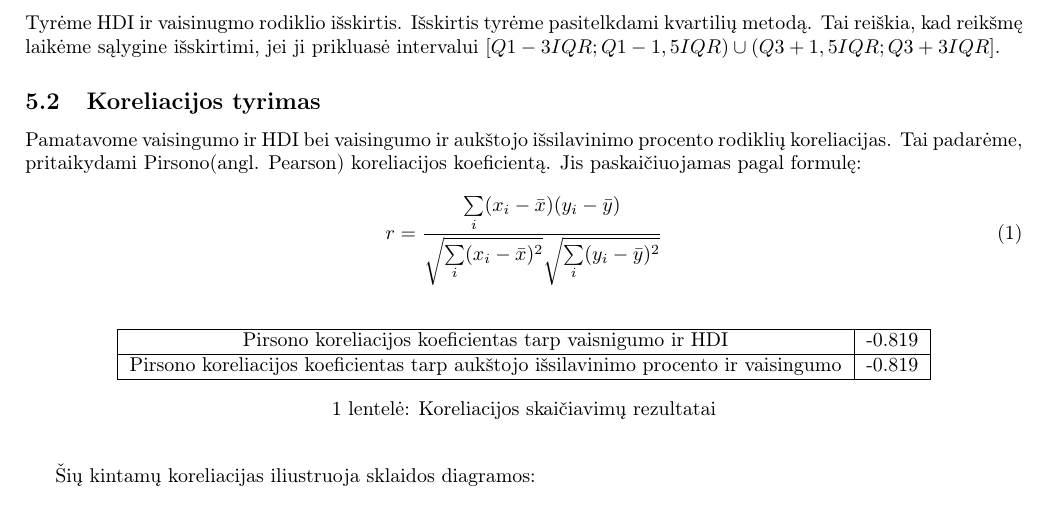
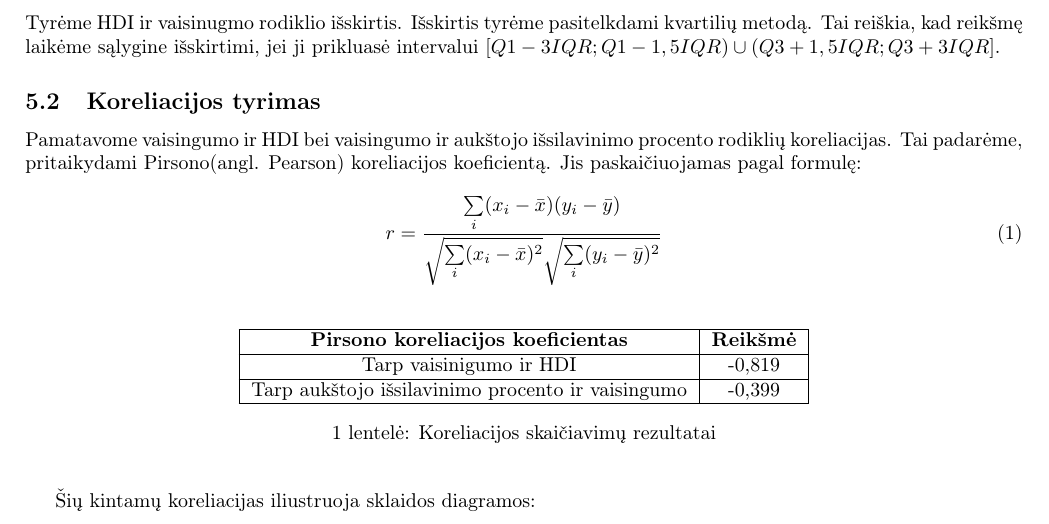
Before and after one commit to lukasjanusauskas/tyriamasis_latex, a LaTeX document (tyriamasis.tex, which reads tyr.tex): part of page 1 of 2, cut so that both start at the same text. Compiled offline with pdfLaTeX.

Commit message:
patikslinau reikšmes

```diff
--- a/tyr.tex
+++ b/tyr.tex
@@ -12,8 +12,9 @@ r = \frac{\sum\limits_i (x_i - \bar{x})(y_i - \bar{y})}{\sqrt{\sum\limits_i(x_i
 \begin{center}
     \begin{tabular}{|c|c|}
         \hline
-        Pirsono koreliacijos koeficientas tarp vaisnigumo ir HDI & -0.819 \\\hline
-        Pirsono koreliacijos koeficientas tarp aukštojo išsilavinimo procento ir vaisingumo & -0.819 \\\hline
+        \textbf{Pirsono koreliacijos koeficientas} & \textbf{Reikšmė} \\\hline
+        Tarp vaisinigumo ir HDI & -0,819 \\\hline
+        Tarp aukštojo išsilavinimo procento ir vaisingumo & -0,399 \\\hline
     \end{tabular}
     \caption{Koreliacijos skaičiavimų rezultatai}
 \end{center}
```
Also changed, not shown: tyriamasis.pdf, 1 other file.
